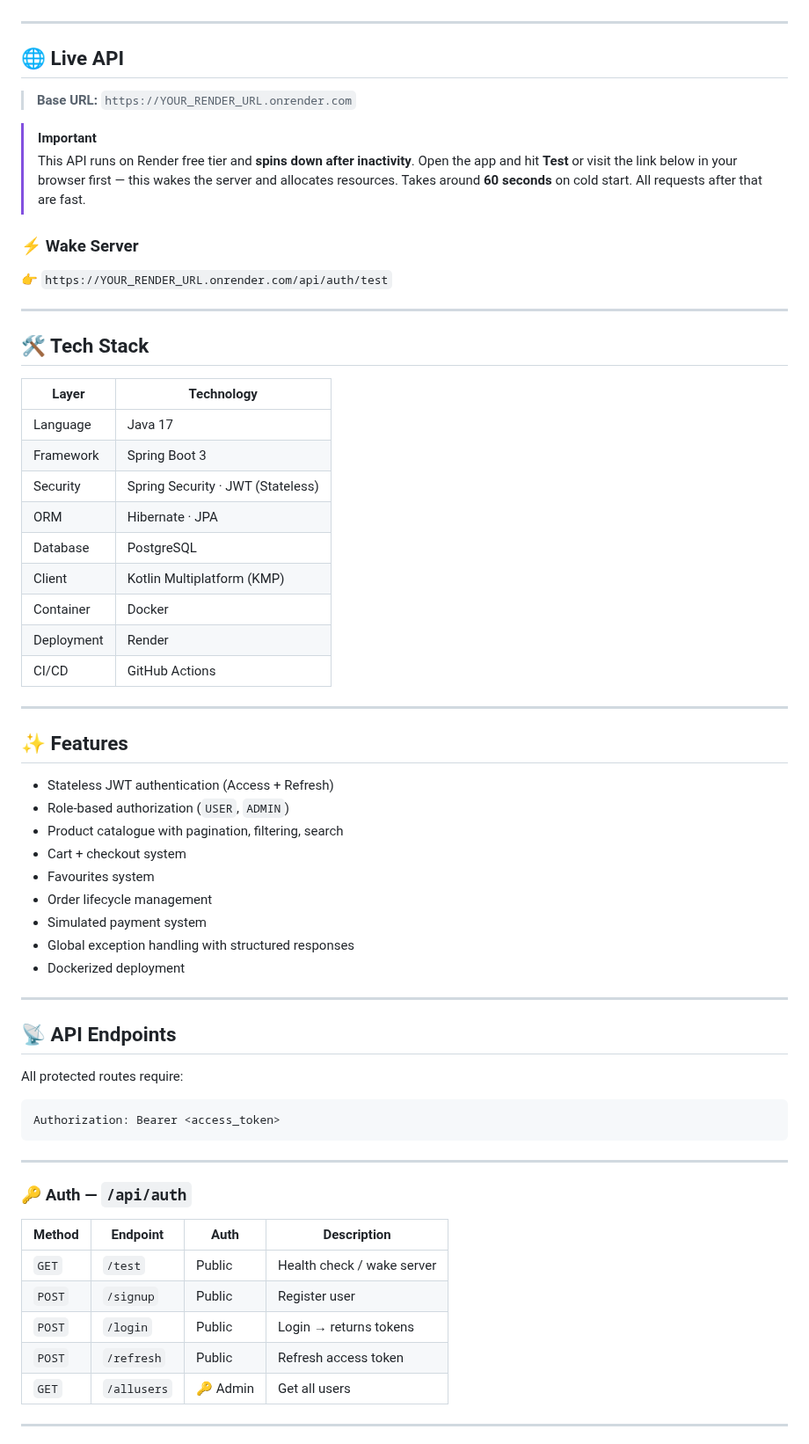
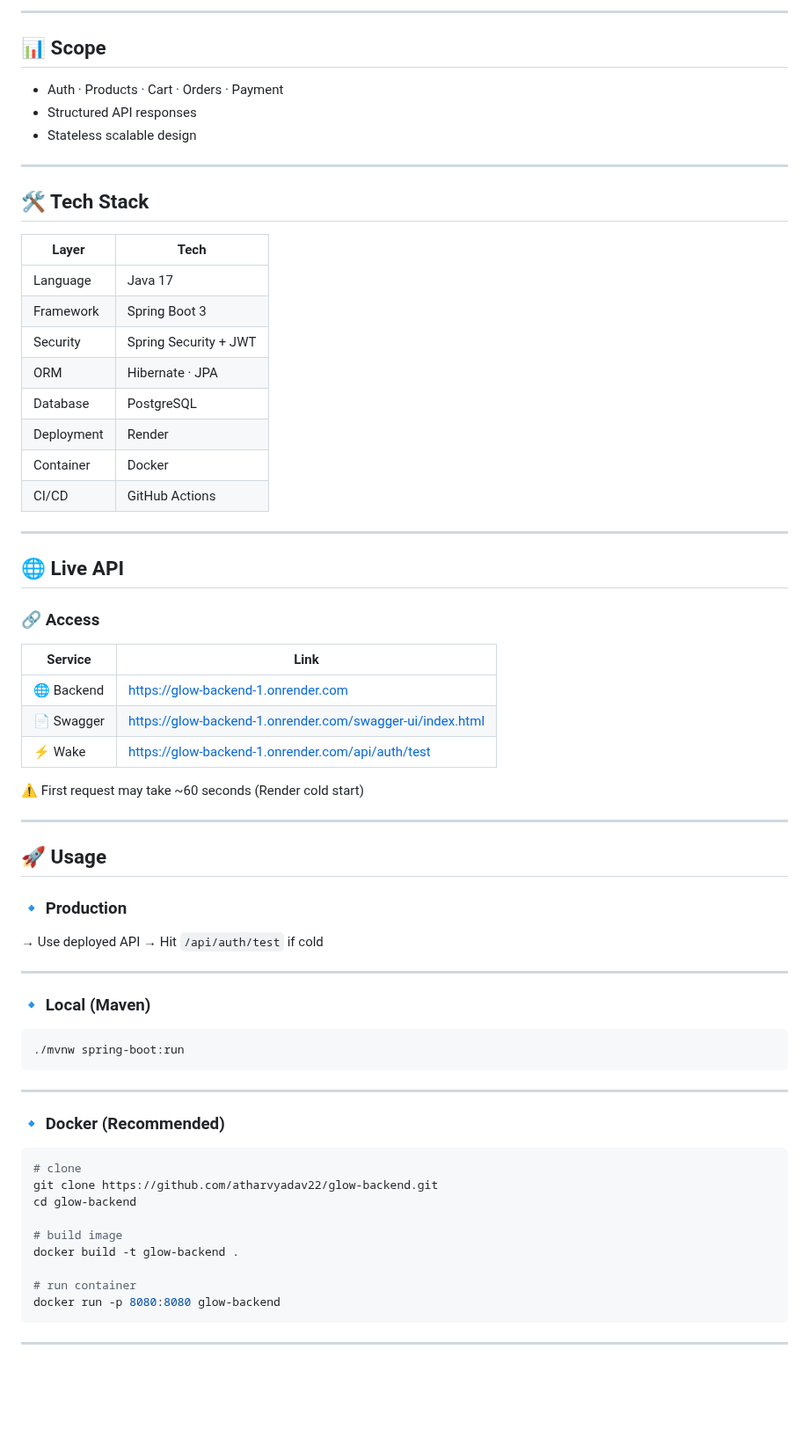
Before and after one commit to atharvyadav22/Glow-Backend, a Markdown page: Readme.md, the part around one of its changes. Shown at 88% size. Drawn GitHub-style; blank space fills up the shorter version.

````diff
--- a/Readme.md
+++ b/Readme.md
@@ -27,70 +34,72 @@ It handles authentication, product catalogue, cart, orders, and payments using a
+---
+
+## 📊 Scope
+
+* Auth · Products · Cart · Orders · Payment
+* Structured API responses
+* Stateless scalable design
+
+---
+
+## 🛠️ Tech Stack
+
+| Layer      | Tech                  |
+| ---------- | --------------------- |
+| Language   | Java 17               |
+| Framework  | Spring Boot 3         |
+| Security   | Spring Security + JWT |
+| ORM        | Hibernate · JPA       |
+| Database   | PostgreSQL            |
+| Deployment | Render                |
+| Container  | Docker                |
+| CI/CD      | GitHub Actions        |
 
 ---
 
 ## 🌐 Live API
 
-> **Base URL:** `https://YOUR_RENDER_URL.onrender.com`
+### 🔗 Access
 
-> [!IMPORTANT]
-> This API runs on Render free tier and **spins down after inactivity**.
-> Open the app and hit **Test** or visit the link below in your browser first — this wakes the server and allocates
-> resources. Takes around **60 seconds** on cold start. All requests after that are fast.
+| Service    | Link                                                      |
+| ---------- | --------------------------------------------------------- |
+| 🌐 Backend | https://glow-backend-1.onrender.com                       |
+| 📄 Swagger | https://glow-backend-1.onrender.com/swagger-ui/index.html |
+| ⚡ Wake     | https://glow-backend-1.onrender.com/api/auth/test         |
 
-### ⚡ Wake Server
-
-👉 `https://YOUR_RENDER_URL.onrender.com/api/auth/test`
+⚠️ First request may take ~60 seconds (Render cold start)
 
 ---
 
-## 🛠️ Tech Stack
+## 🚀 Usage
 
-| Layer      | Technology                        |
-|------------|-----------------------------------|
-| Language   | Java 17                           |
-| Framework  | Spring Boot 3                     |
-| Security   | Spring Security · JWT (Stateless) |
-| ORM        | Hibernate · JPA                   |
-| Database   | PostgreSQL                        |
-| Client     | Kotlin Multiplatform (KMP)        |
-| Container  | Docker                            |
-| Deployment | Render                            |
-| CI/CD      | GitHub Actions                    |
+### 🔹 Production
+
+→ Use deployed API
+→ Hit `/api/auth/test` if cold
 
 ---
 
-## ✨ Features
+### 🔹 Local (Maven)
 
-* Stateless JWT authentication (Access + Refresh)
-* Role-based authorization (`USER`, `ADMIN`)
-* Product catalogue with pagination, filtering, search
-* Cart + checkout system
-* Favourites system
-* Order lifecycle management
-* Simulated payment system
-* Global exception handling with structured responses
-* Dockerized deployment
-
----
-
-## 📡 API Endpoints
-
-All protected routes require:
-
-```
-Authorization: Bearer <access_token>
+```bash
+./mvnw spring-boot:run
 ```
 
 ---
 
-### 🔑 Auth — `/api/auth`
+### 🔹 Docker (Recommended)
 
-| Method | Endpoint    | Auth     | Description                |
-|--------|-------------|----------|----------------------------|
-| `GET`  | `/test`     | Public   | Health check / wake server |
-| `POST` | `/signup`   | Public   | Register user              |
-| `POST` | `/login`    | Public   | Login → returns tokens     |
-| `POST` | `/refresh`  | Public   | Refresh access token       |
-| `GET`  | `/allusers` | 🔑 Admin | Get all users              |
+```bash
+# clone
+git clone https://github.com/atharvyadav22/glow-backend.git
+cd glow-backend
+
+# build image
+docker build -t glow-backend .
+
+# run container
+docker run -p 8080:8080 glow-backend
+```
 
 ---
 
````
Also changed, not shown: other parts of Readme.md (+35 -157 lines), assests/architecture.png (added), assests/skincare_architecture.png (deleted).
